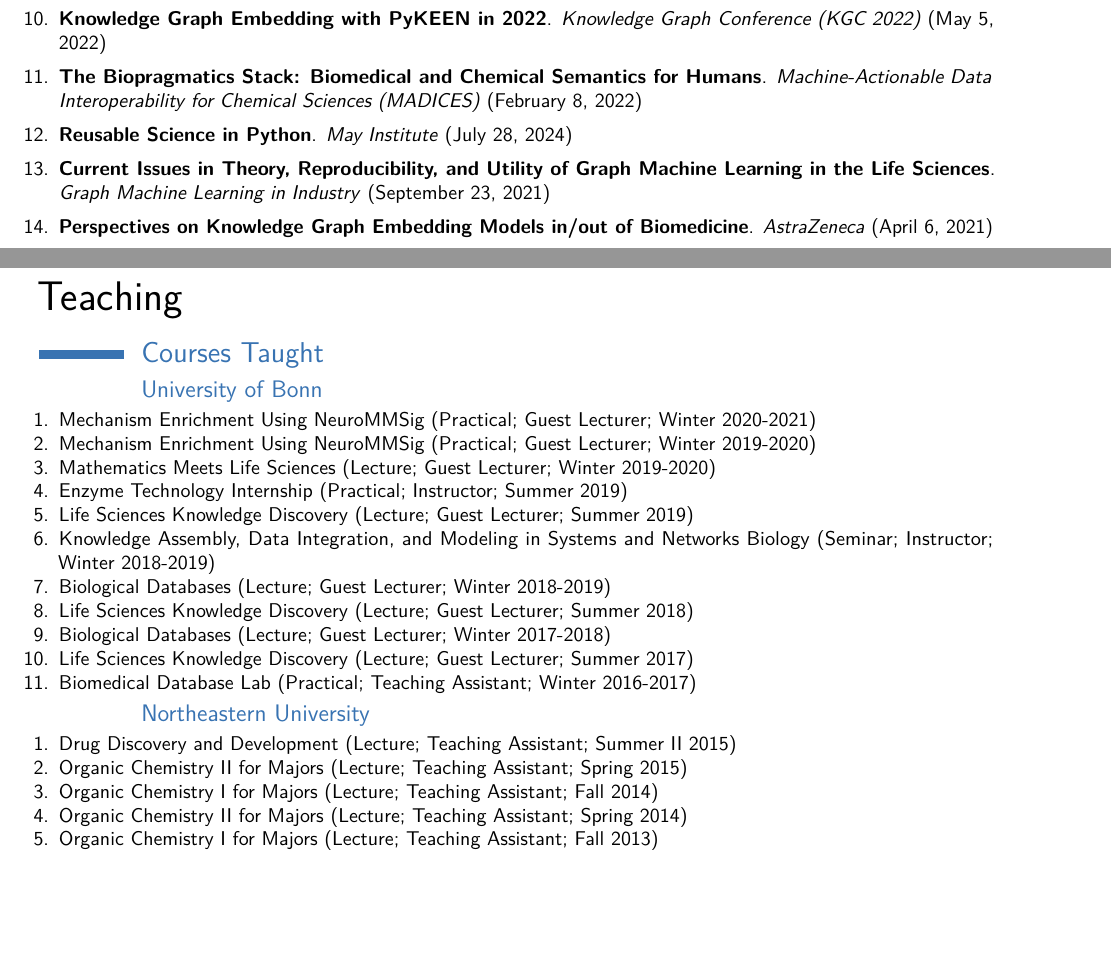
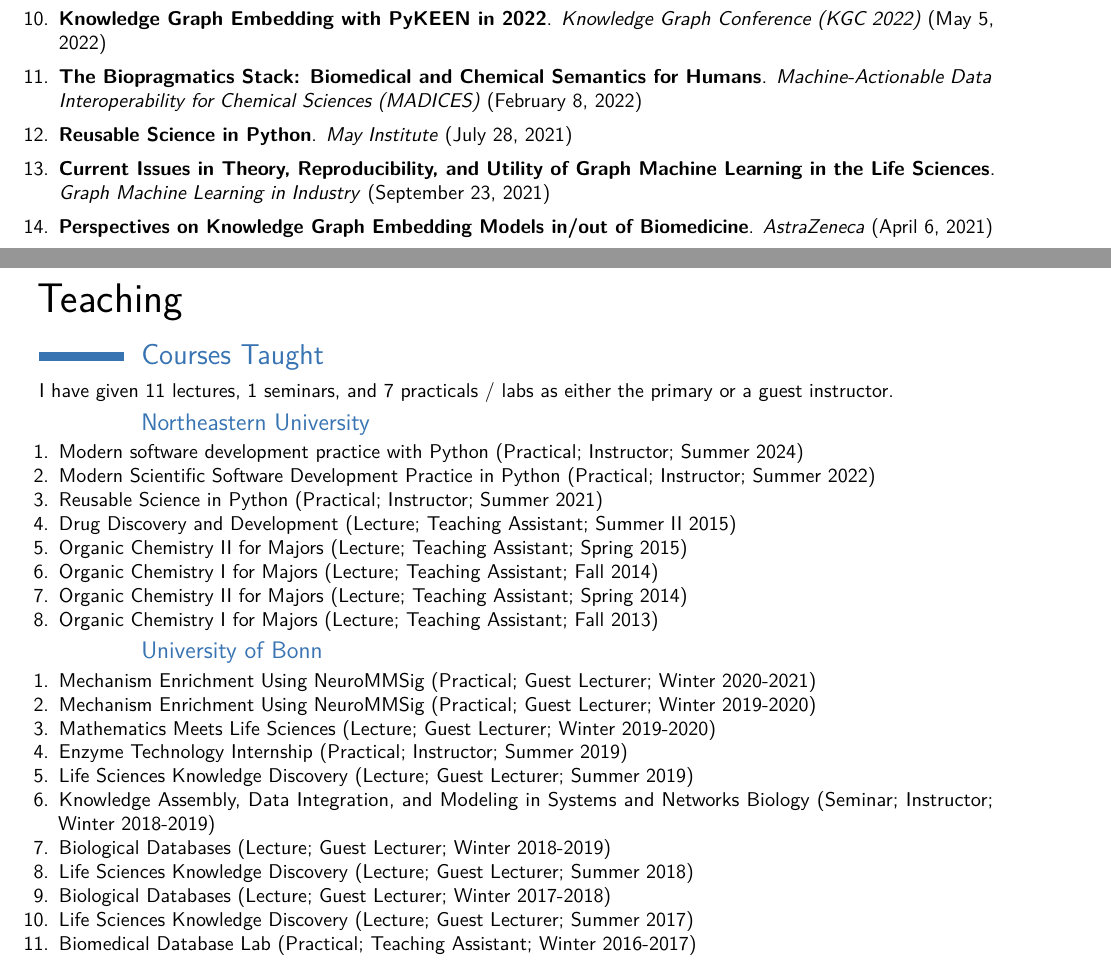
Before and after one commit to cthoyt/resume, a LaTeX CV (cv.tex): two parts of pages 4 and 10 of 10, joined at a grey line, cut so that both start at the same text, the shorter picture padded with empty space. The pictures show the PDF file cv.pdf that the author committed with the source.

Commit message:
Add summary of courses taught

```diff
--- a/cv.tex
+++ b/cv.tex
@@ -338,7 +338,7 @@ The following are noted:
 
     \item \textbf{\href{https://docs.google.com/presentation/d/1D0HIX41IgVdTQYKlakWcvlZvOktX23EqbLcs3LmI7mg/edit?usp=sharing}{The Biopragmatics Stack: Biomedical and Chemical Semantics for Humans}}. \textit{Machine-Actionable Data Interoperability for Chemical Sciences (MADICES)} (February 8, 2022)
 
-    \item \textbf{\href{https://www.youtube.com/watch?v=f6brWkO9OiE}{Reusable Science in Python}}. \textit{May Institute} (July 28, 2024)
+    \item \textbf{\href{https://www.youtube.com/watch?v=f6brWkO9OiE}{Reusable Science in Python}}. \textit{May Institute} (July 28, 2021)
 
     \item \textbf{\href{https://www.youtube.com/watch?v=bLN1V5fZD2g&t=3665s}{Current Issues in Theory, Reproducibility, and Utility of Graph Machine Learning in the Life Sciences}}. \textit{Graph Machine Learning in Industry} (September 23, 2021)
 
@@ -684,3 +684,16 @@ Note: Joined in 2016.
 {\huge Teaching}
 
     \section{Courses Taught}
+
+    I have given 11 lectures,
+    1 seminars,
+    and 7 practicals / labs
+    as either the primary or a guest instructor.
+
+        \subsection{Northeastern University}
+        \begin{enumerate}
+        \item     Modern software development practice with Python (Practical; Instructor; Summer 2024)
+
+        \item     Modern Scientific Software Development Practice in Python (Practical; Instructor; Summer 2022)
+
+        \item     Reusable Science in Python (Practical; Instructor; Summer 2021)
@@ -687,3 +711,4 @@ Note: Joined in 2016.
+        \end{enumerate}
         \subsection{University of Bonn}
         \begin{enumerate}
         \item     Mechanism Enrichment Using NeuroMMSig (Practical; Guest Lecturer; Winter 2020-2021)
```
Also changed, not shown: publications.tex (+1 -1 lines), cv.pdf, cv.tex (26 more changed lines), 2 other files.
